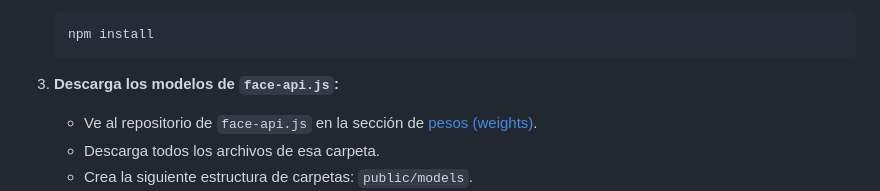
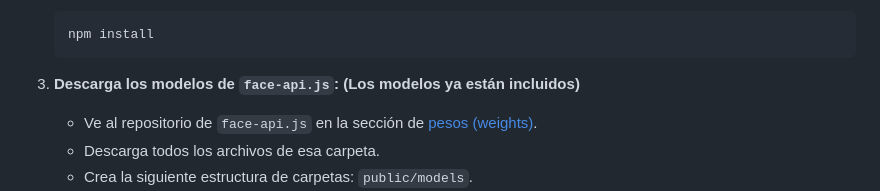
Before and after one commit to carlossuazo/reconocimiento-facial-biblioteca, a Markdown page: README.md, the part around the change. Drawn GitHub-style.

````diff
--- a/README.md
+++ b/README.md
@@ -69,7 +69,7 @@ Es necesario crear una base de datos y un usuario para que la aplicación pueda
     npm install
     ```
 
-3.  **Descarga los modelos de `face-api.js`:**
+3.  **Descarga los modelos de `face-api.js`: (Los modelos ya están incluidos)**
     * Ve al repositorio de `face-api.js` en la sección de [pesos (weights)](https://github.com/justadudewhohacks/face-api.js/tree/master/weights).
     * Descarga todos los archivos de esa carpeta.
     * Crea la siguiente estructura de carpetas: `public/models`.
````
